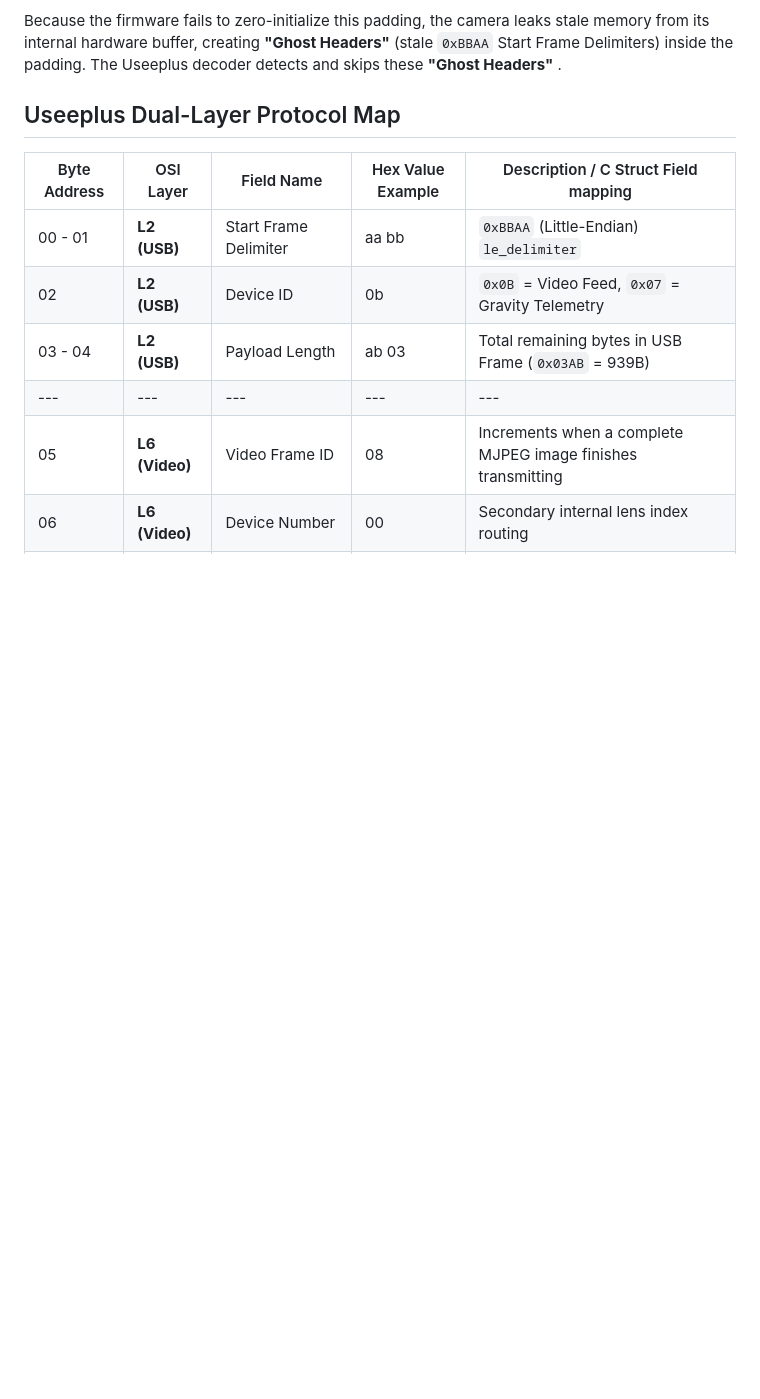
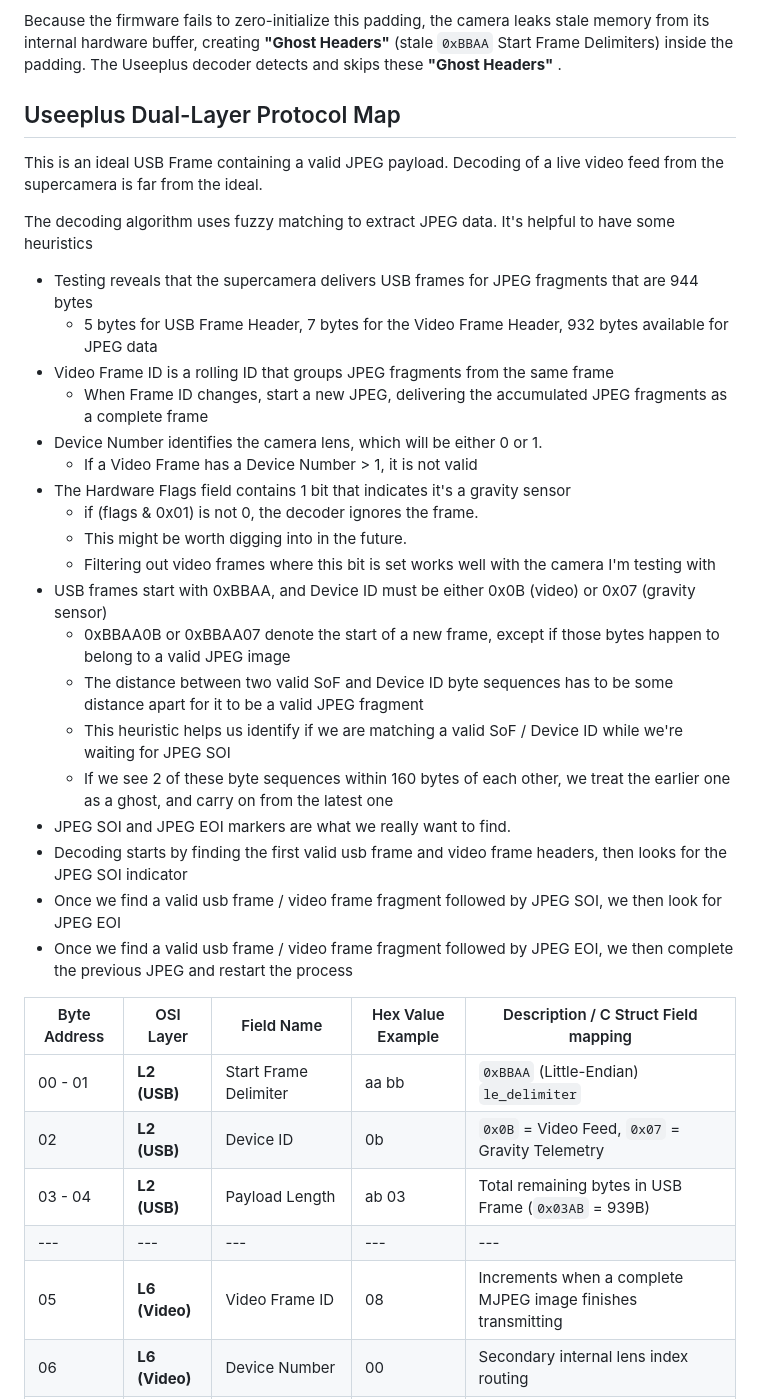
Before and after one commit to jerometerry/useeplus, a Markdown page: docs/UseeplusProtocol.md, the part around the change. Drawn GitHub-style; blank space fills up the shorter version.

Commit message:
Adding decoding heuristics

```diff
--- a/docs/UseeplusProtocol.md
+++ b/docs/UseeplusProtocol.md
@@ -83,6 +83,30 @@ detects and skips these **"Ghost Headers"** .
 
 ## Useeplus Dual-Layer Protocol Map
 
+This is an ideal USB Frame containing a valid JPEG payload. Decoding of a live video feed from the supercamera is far from the ideal.
+
+The decoding algorithm uses fuzzy matching to extract JPEG data. It's helpful to have some heuristics
+
+- Testing reveals that the supercamera delivers USB frames for JPEG fragments that are 944 bytes
+  - 5 bytes for USB Frame Header, 7 bytes for the Video Frame Header, 932 bytes available for JPEG data
+- Video Frame ID is a rolling ID that groups JPEG fragments from the same frame
+  - When Frame ID changes, start a new JPEG, delivering the accumulated JPEG fragments as a complete frame
+- Device Number identifies the camera lens, which will be either 0 or 1.
+  - If a Video Frame has a Device Number > 1, it is not valid
+- The Hardware Flags field contains 1 bit that indicates it's a gravity sensor
+  - if (flags & 0x01) is not 0, the decoder ignores the frame.
+  - This might be worth digging into in the future.
+  - Filtering out video frames where this bit is set works well with the camera I'm testing with
+- USB frames start with 0xBBAA, and Device ID must be either 0x0B (video) or 0x07 (gravity sensor)
+  - 0xBBAA0B or 0xBBAA07 denote the start of a new frame, except if those bytes happen to belong to a valid JPEG image
+  - The distance between two valid SoF and Device ID byte sequences has to be some distance apart for it to be a valid JPEG fragment
+  - This heuristic helps us identify if we are matching a valid SoF / Device ID while we're waiting for JPEG SOI
+  - If we see 2 of these byte sequences within 160 bytes of each other, we treat the earlier one as a ghost, and carry on from the latest one
+- JPEG SOI and JPEG EOI markers are what we really want to find.
+- Decoding starts by finding the first valid usb frame and video frame headers, then looks for the JPEG SOI indicator
+- Once we find a valid usb frame / video frame fragment followed by JPEG SOI, we then look for JPEG EOI
+- Once we find a valid usb frame / video frame fragment followed by JPEG EOI, we then complete the previous JPEG and restart the process
+
 | Byte Address | OSI Layer      | Field Name              | Hex Value Example | Description / C Struct Field mapping                         |
 | ------------ | -------------- | ----------------------- | ----------------- | ------------------------------------------------------------ |
 | 00 - 01      | **L2 (USB)**   | Start Frame Delimiter   | aa bb             | `0xBBAA` (Little-Endian) `le_delimiter`                      |
```
